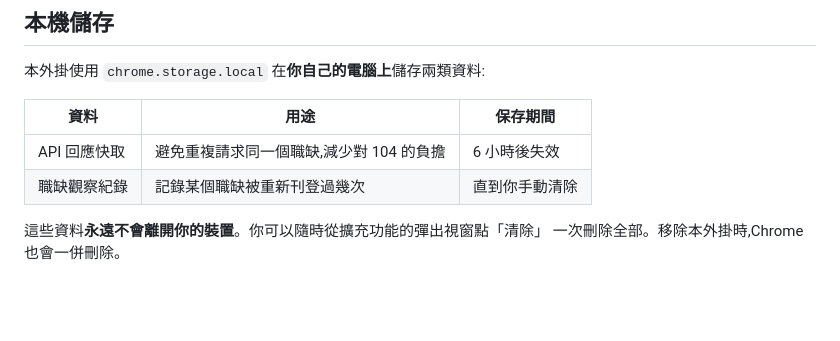
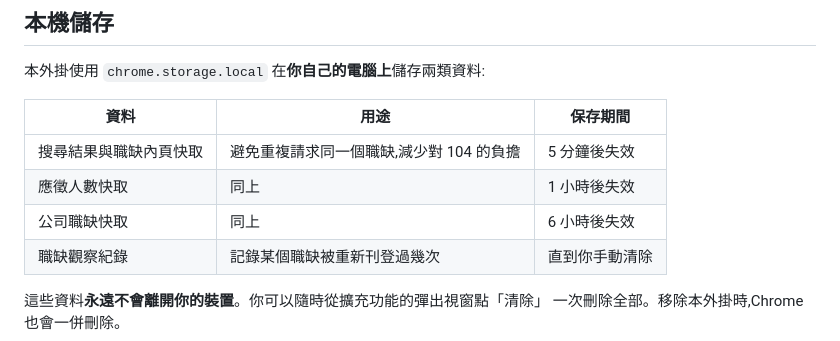
Before and after one commit to fansia/104-ghost-job-detector, a Markdown page: PRIVACY.md, the part around the change. GitHub-like rendering; blank space fills up the shorter version.

```diff
--- a/PRIVACY.md
+++ b/PRIVACY.md
@@ -35,7 +35,9 @@ Chrome 擴充功能,與 104 資訊科技股份有限公司無任何隸屬或合
 
 | 資料 | 用途 | 保存期間 |
 |---|---|---|
-| API 回應快取 | 避免重複請求同一個職缺,減少對 104 的負擔 | 6 小時後失效 |
+| 搜尋結果與職缺內頁快取 | 避免重複請求同一個職缺,減少對 104 的負擔 | 5 分鐘後失效 |
+| 應徵人數快取 | 同上 | 1 小時後失效 |
+| 公司職缺快取 | 同上 | 6 小時後失效 |
 | 職缺觀察紀錄 | 記錄某個職缺被重新刊登過幾次 | 直到你手動清除 |
 
 這些資料**永遠不會離開你的裝置**。你可以隨時從擴充功能的彈出視窗點「清除」
```
Also changed, not shown: README.md (+9 -2 lines), store/LISTING.md (added, +169 -0 lines), store/icon256.png (added), store/screenshot-1280x800.png (added), 7 other files.
